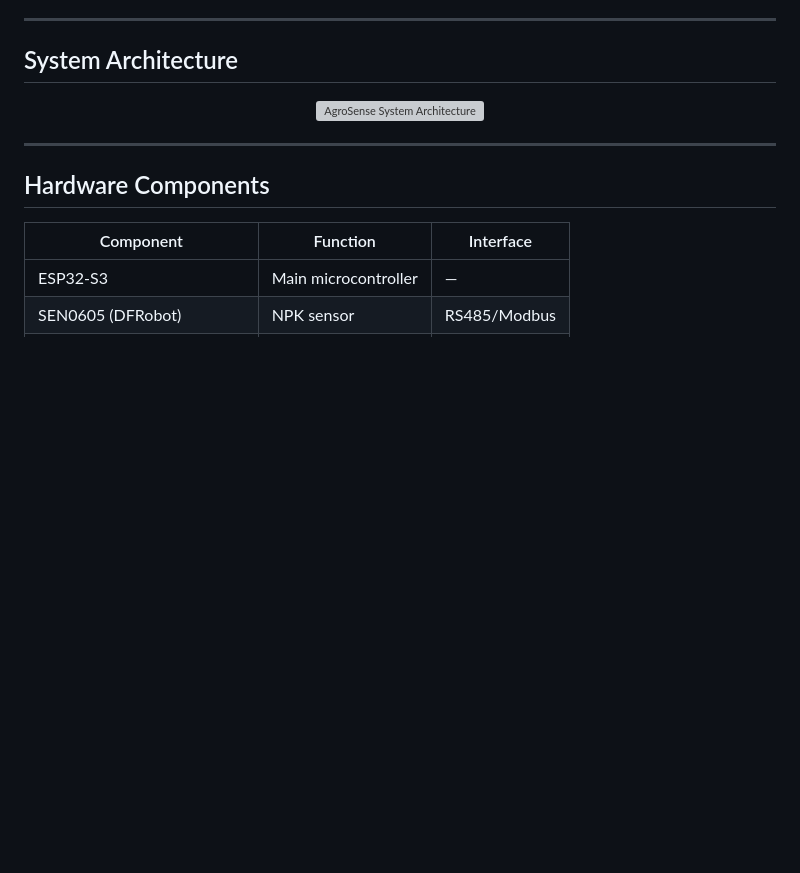
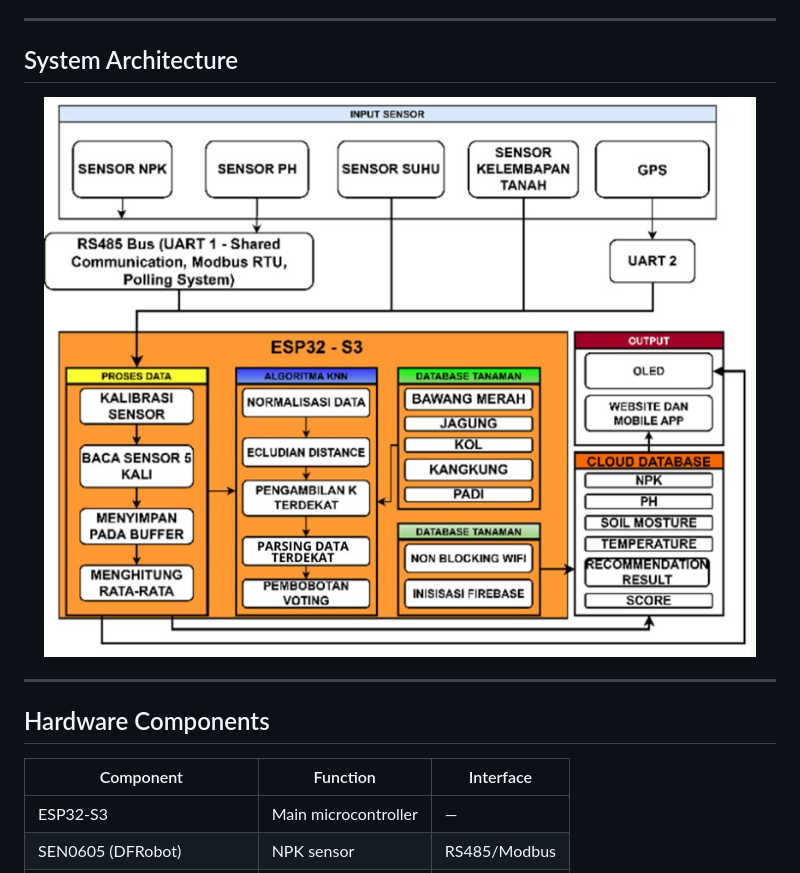
Before and after one commit to AdibTantowi/AgroSense, a Markdown page: readme.md, the part around the change. GitHub-like rendering; blank space fills up the shorter version; grey boxes are pictures that could not be loaded.

```diff
--- a/readme.md
+++ b/readme.md
@@ -46,7 +46,7 @@ Proyek ini dikerjakan sebagai Proyek Akhir D4 Teknik Elektronika, Politeknik Ele
 ## System Architecture
 
 <p align="center">
-  <img src="assets/AS.JPEG" alt="AgroSense System Architecture" width="100%">
+  <img src="assets/AS.jpeg" alt="AgroSense System Architecture" width="100%">
 </p>
 
 ---
```
